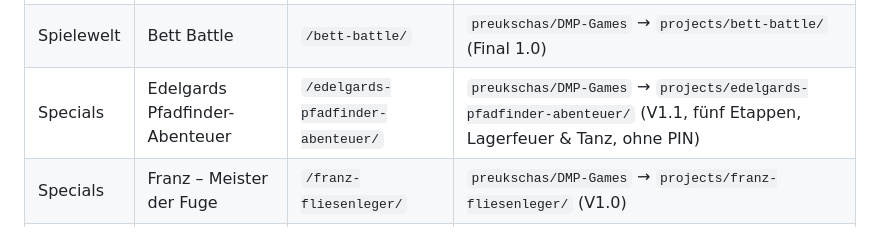
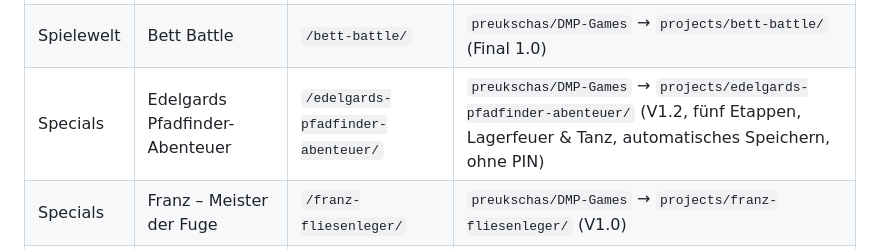
Before and after one commit to preukschas/Online-spielen-, a Markdown page: README.md, the part around the change. Rendered like a GitHub page.

Commit message:
Edelgard v1.2 in Spielzentrale dokumentieren

```diff
--- a/README.md
+++ b/README.md
@@ -56,7 +56,7 @@ Der PIN-Schutz ist für die praktische Nutzung mit Kindern gedacht:
 | Spielewelt | City Racer – Open World 3D (Ari) | `/city-racer-open-world/` | `preukschas/DMP-Games` → `projects/city-racer-open-world/` (3D-Demo 1.2; KI-Rennen, Autos/Motorrad, Wohnhaus mit Küche/WC, Bergen, Arcade-Krimi mit Polizeifahndung, Zug, Flughafen nach Frankreich, iPad/PC, Eltern-PIN) |
 | Spielewelt | City Life – Open World | `/city-life-open-world/` | `preukschas/DMP-Games` → `projects/city-life-open-world/` (V5.6 3D) |
 | Spielewelt | Bett Battle | `/bett-battle/` | `preukschas/DMP-Games` → `projects/bett-battle/` (Final 1.0) |
-| Specials | Edelgards Pfadfinder-Abenteuer | `/edelgards-pfadfinder-abenteuer/` | `preukschas/DMP-Games` → `projects/edelgards-pfadfinder-abenteuer/` (V1.1, fünf Etappen, Lagerfeuer & Tanz, ohne PIN) |
+| Specials | Edelgards Pfadfinder-Abenteuer | `/edelgards-pfadfinder-abenteuer/` | `preukschas/DMP-Games` → `projects/edelgards-pfadfinder-abenteuer/` (V1.2, fünf Etappen, Lagerfeuer & Tanz, automatisches Speichern, ohne PIN) |
 | Specials | Franz – Meister der Fuge | `/franz-fliesenleger/` | `preukschas/DMP-Games` → `projects/franz-fliesenleger/` (V1.0) |
 | Specials | Elli – Ein schöner Tag | `/elli-ein-schoener-tag/` | `preukschas/DMP-Games` → `projects/elli-ein-schoener-tag/` (Test 1.3 RC1) |
 | Specials | Leons Geschenk-Jagd | `/leon-geburtstag/` | `preukschas/DMP-Games` → `projects/leon-geburtstag/` |
```
